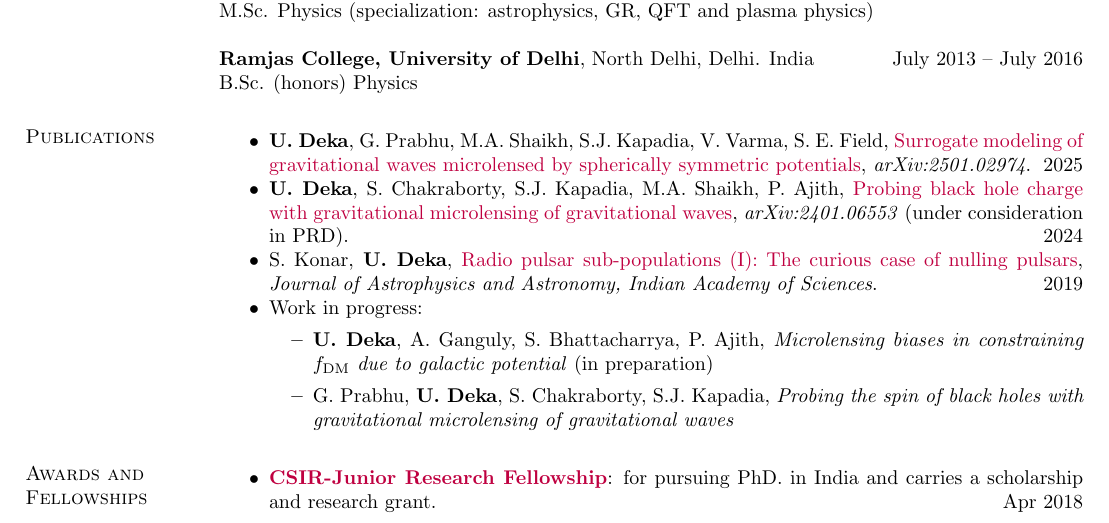
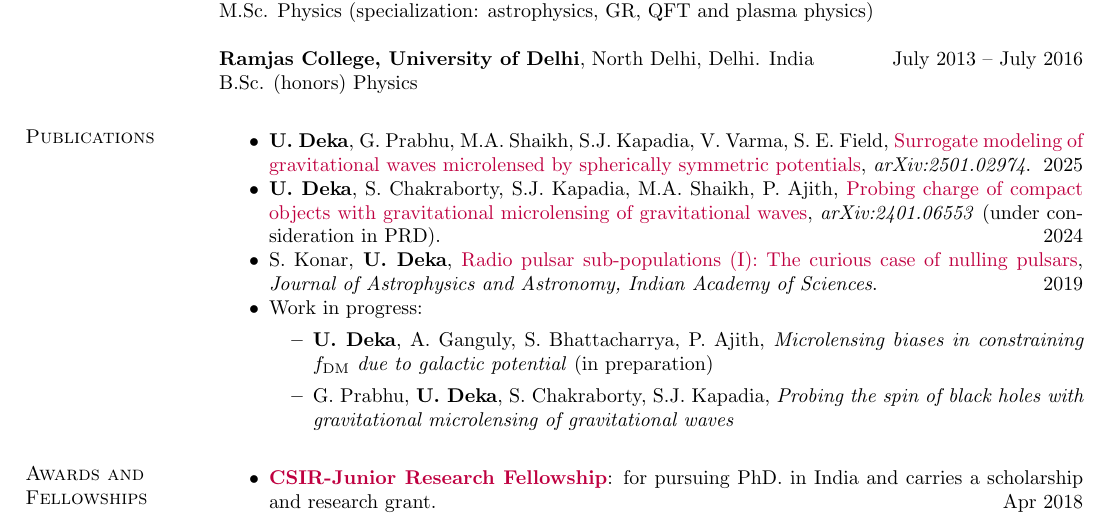
Before and after one commit to uddeepta-deka/my_CV, a LaTeX CV (main.tex, which reads sections/publications.tex): part of page 1 of 3, cut so that both start at the same text. Compiled offline with pdfLaTeX.

Commit message:
changed paper title

```diff
--- a/sections/publications.tex
+++ b/sections/publications.tex
@@ -1,7 +1,7 @@
 \begin{itemize}[noitemsep]
 {
 \item\textbf{U. Deka}, G. Prabhu, M.A. Shaikh, S.J. Kapadia, V. Varma, S. E. Field, \href{https://arxiv.org/abs/2501.02974}{Surrogate modeling of gravitational waves microlensed by spherically symmetric potentials}, \textit{arXiv:2501.02974}. \hfill 2025
-\item \textbf{U. Deka}, S. Chakraborty, S.J. Kapadia, M.A. Shaikh, P. Ajith, \href{https://arxiv.org/pdf/2401.06553}{Probing black hole charge with gravitational microlensing of gravitational waves}, \textit{arXiv:2401.06553} (under consideration in PRD). \hfill  2024
+\item \textbf{U. Deka}, S. Chakraborty, S.J. Kapadia, M.A. Shaikh, P. Ajith, \href{https://arxiv.org/pdf/2401.06553}{Probing charge of compact objects with gravitational microlensing of gravitational waves}, \textit{arXiv:2401.06553} (under consideration in PRD). \hfill  2024
 
 \item S. Konar, \textbf{U. Deka}, \href{https://www.ias.ac.in/article/fulltext/joaa/040/05/0042}{Radio pulsar sub-populations (I): The curious case of nulling pulsars}, \textit{Journal of Astrophysics and Astronomy, Indian Academy of Sciences}. \hfill 2019
 
```
